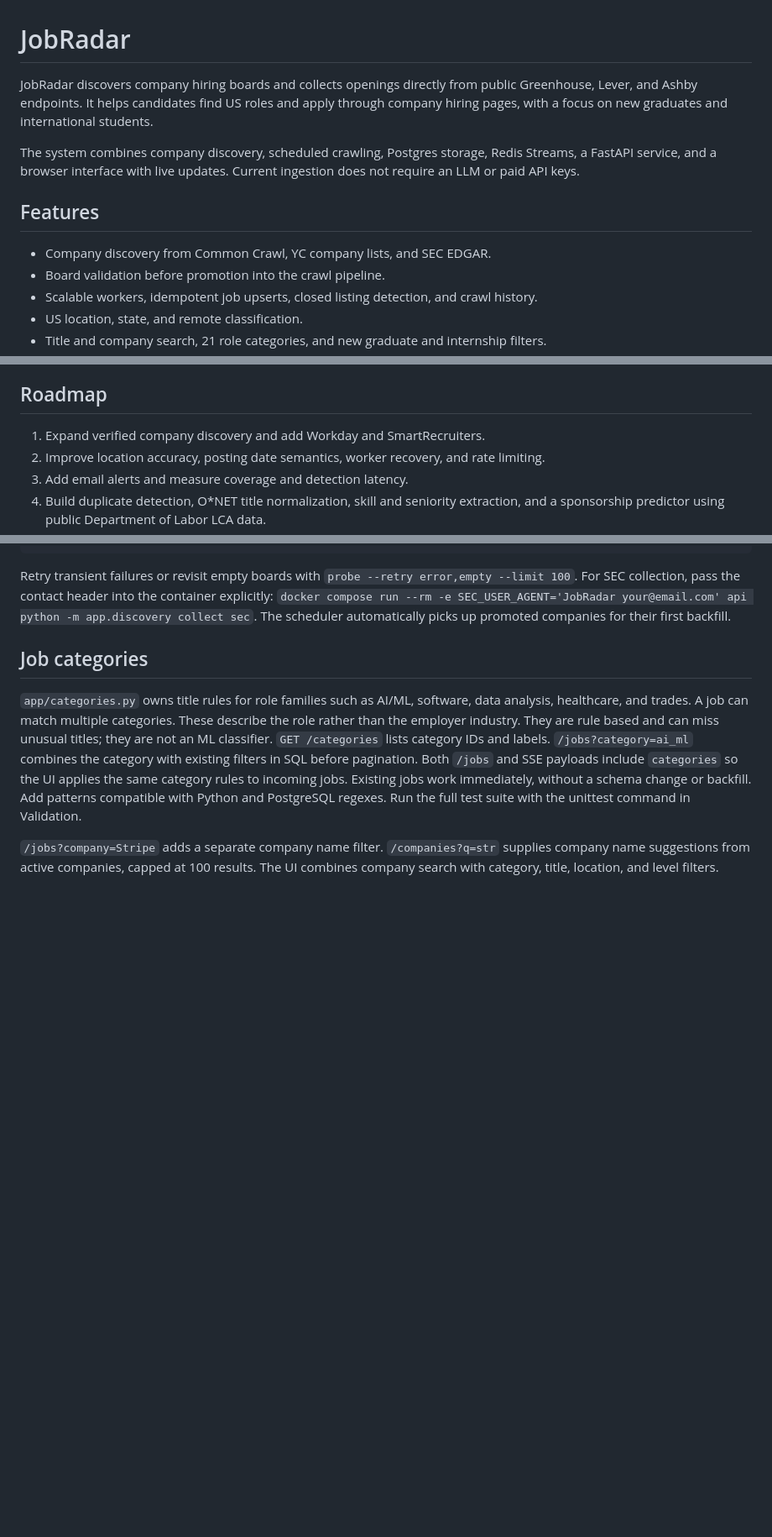
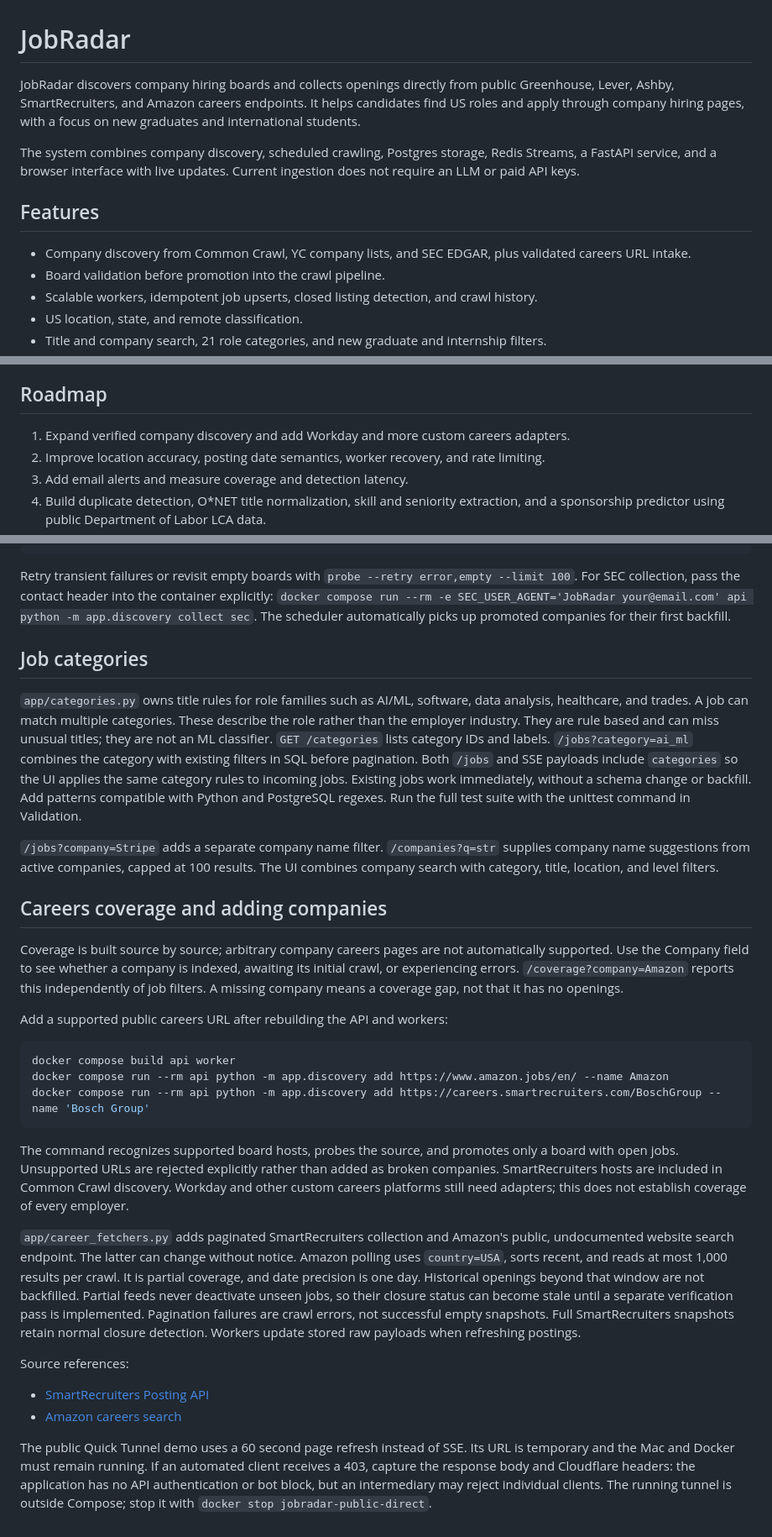
Before and after one commit to chandu1512/Jobradar, a Markdown page: README.md, 3 parts joined by grey strips. Shown at 84% size. Drawn GitHub-style; blank space fills up the shorter version.

Commit message:
Document careers coverage limits and public API access

````diff
--- a/README.md
+++ b/README.md
@@ -1,7 +1,7 @@
 # JobRadar
 
 JobRadar discovers company hiring boards and collects openings directly from public
-Greenhouse, Lever, and Ashby endpoints. It helps candidates find US roles and apply through
+Greenhouse, Lever, Ashby, SmartRecruiters, and Amazon careers endpoints. It helps candidates find US roles and apply through
 company hiring pages, with a focus on new graduates and international students.
 
 The system combines company discovery, scheduled crawling, Postgres storage, Redis Streams,
@@ -10,7 +10,7 @@ require an LLM or paid API keys.
 
 ## Features
 
-- Company discovery from Common Crawl, YC company lists, and SEC EDGAR.
+- Company discovery from Common Crawl, YC company lists, and SEC EDGAR, plus validated careers URL intake.
 - Board validation before promotion into the crawl pipeline.
 - Scalable workers, idempotent job upserts, closed listing detection, and crawl history.
 - US location, state, and remote classification.
@@ -159,7 +159,7 @@ resource monitoring. Do not expose the local Postgres and Redis ports publicly.
 
 ## Roadmap
 
-1. Expand verified company discovery and add Workday and SmartRecruiters.
+1. Expand verified company discovery and add Workday and more custom careers adapters.
 2. Improve location accuracy, posting date semantics, worker recovery, and rate limiting.
 3. Add email alerts and measure coverage and detection latency.
 4. Build duplicate detection, O*NET title normalization, skill and seniority extraction,
@@ -204,3 +204,42 @@ Run the full test suite with the unittest command in Validation.
 `/jobs?company=Stripe` adds a separate company name filter. `/companies?q=str` supplies
 company name suggestions from active companies, capped at 100 results. The UI combines
 company search with category, title, location, and level filters.
+
+## Careers coverage and adding companies
+
+Coverage is built source by source; arbitrary company careers pages are not automatically
+supported. Use the Company field to see whether a company is indexed, awaiting its initial
+crawl, or experiencing errors. `/coverage?company=Amazon` reports this independently of
+job filters. A missing company means a coverage gap, not that it has no openings.
+
+Add a supported public careers URL after rebuilding the API and workers:
+
+```sh
+docker compose build api worker
+docker compose run --rm api python -m app.discovery add https://www.amazon.jobs/en/ --name Amazon
+docker compose run --rm api python -m app.discovery add https://careers.smartrecruiters.com/BoschGroup --name 'Bosch Group'
+```
+
+The command recognizes supported board hosts, probes the source, and promotes only a board
+with open jobs. Unsupported URLs are rejected explicitly rather than added as broken companies.
+SmartRecruiters hosts are included in Common Crawl discovery. Workday and other custom
+careers platforms still need adapters; this does not establish coverage of every employer.
+
+`app/career_fetchers.py` adds paginated SmartRecruiters collection and Amazon's public,
+undocumented website search endpoint. The latter can change without notice. Amazon polling
+uses `country=USA`, sorts recent, and reads at most 1,000 results per crawl. It is partial
+coverage, and date precision is one day. Historical openings beyond that window are not
+backfilled. Partial feeds never deactivate unseen jobs, so their closure status can become
+stale until a separate verification pass is implemented. Pagination failures are crawl errors,
+not successful empty snapshots. Full SmartRecruiters snapshots retain normal closure detection.
+Workers update stored raw payloads when refreshing postings.
+
+Source references:
+- [SmartRecruiters Posting API](https://developers.smartrecruiters.com/reference/v1listpostings)
+- [Amazon careers search](https://www.amazon.jobs/en/search)
+
+The public Quick Tunnel demo uses a 60 second page refresh instead of SSE. Its URL is
+temporary and the Mac and Docker must remain running. If an automated client receives a
+403, capture the response body and Cloudflare headers: the application has no API authentication
+or bot block, but an intermediary may reject individual clients. The running tunnel is outside
+Compose; stop it with `docker stop jobradar-public-direct`.
````
